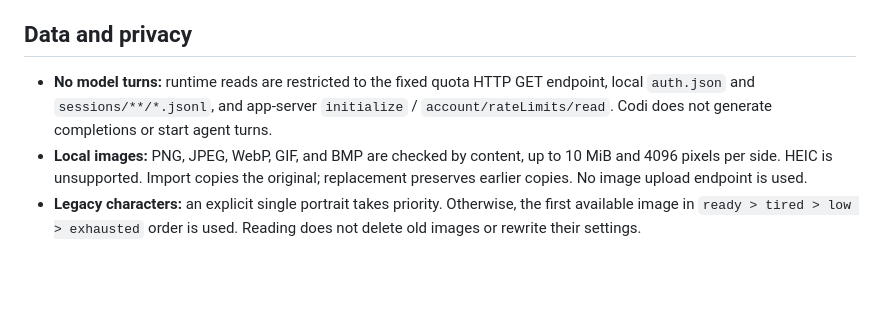
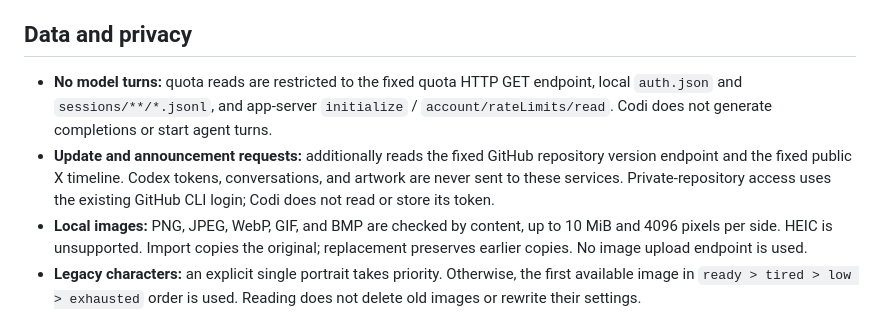
Before and after one commit to Chester-chs/CodexOshi, a Markdown page: README.md, the part around one of its changes. Rendered like a GitHub page; blank space fills up the shorter version.

```diff
--- a/README.md
+++ b/README.md
@@ -113,7 +124,8 @@ Quota colors retain their thresholds: normal above 20%, orange above 10% through
 
 ## Data and privacy
 
-- **No model turns:** runtime reads are restricted to the fixed quota HTTP GET endpoint, local `auth.json` and `sessions/**/*.jsonl`, and app-server `initialize` / `account/rateLimits/read`. Codi does not generate completions or start agent turns.
+- **No model turns:** quota reads are restricted to the fixed quota HTTP GET endpoint, local `auth.json` and `sessions/**/*.jsonl`, and app-server `initialize` / `account/rateLimits/read`. Codi does not generate completions or start agent turns.
+- **Update and announcement requests:** additionally reads the fixed GitHub repository version endpoint and the fixed public X timeline. Codex tokens, conversations, and artwork are never sent to these services. Private-repository access uses the existing GitHub CLI login; Codi does not read or store its token.
 - **Local images:** PNG, JPEG, WebP, GIF, and BMP are checked by content, up to 10 MiB and 4096 pixels per side. HEIC is unsupported. Import copies the original; replacement preserves earlier copies. No image upload endpoint is used.
 - **Legacy characters:** an explicit single portrait takes priority. Otherwise, the first available image in `ready > tired > low > exhausted` order is used. Reading does not delete old images or rewrite their settings.
 - **Token scope:** charts summarize token-count increments in this computer's existing Codex session files. They are not official account-wide totals and exclude deleted sessions and other computers. Indexing or partial-coverage notices identify incomplete data.
```
Also changed, not shown: other parts of README.md (+11 -0 lines), README.zh-CN.md (+13 -1 lines), docs/news-updates-verification.md (added, +28 -0 lines), docs/images/news-updates.png (added), docs/images/resident-framing-width.png, 14 other files.
